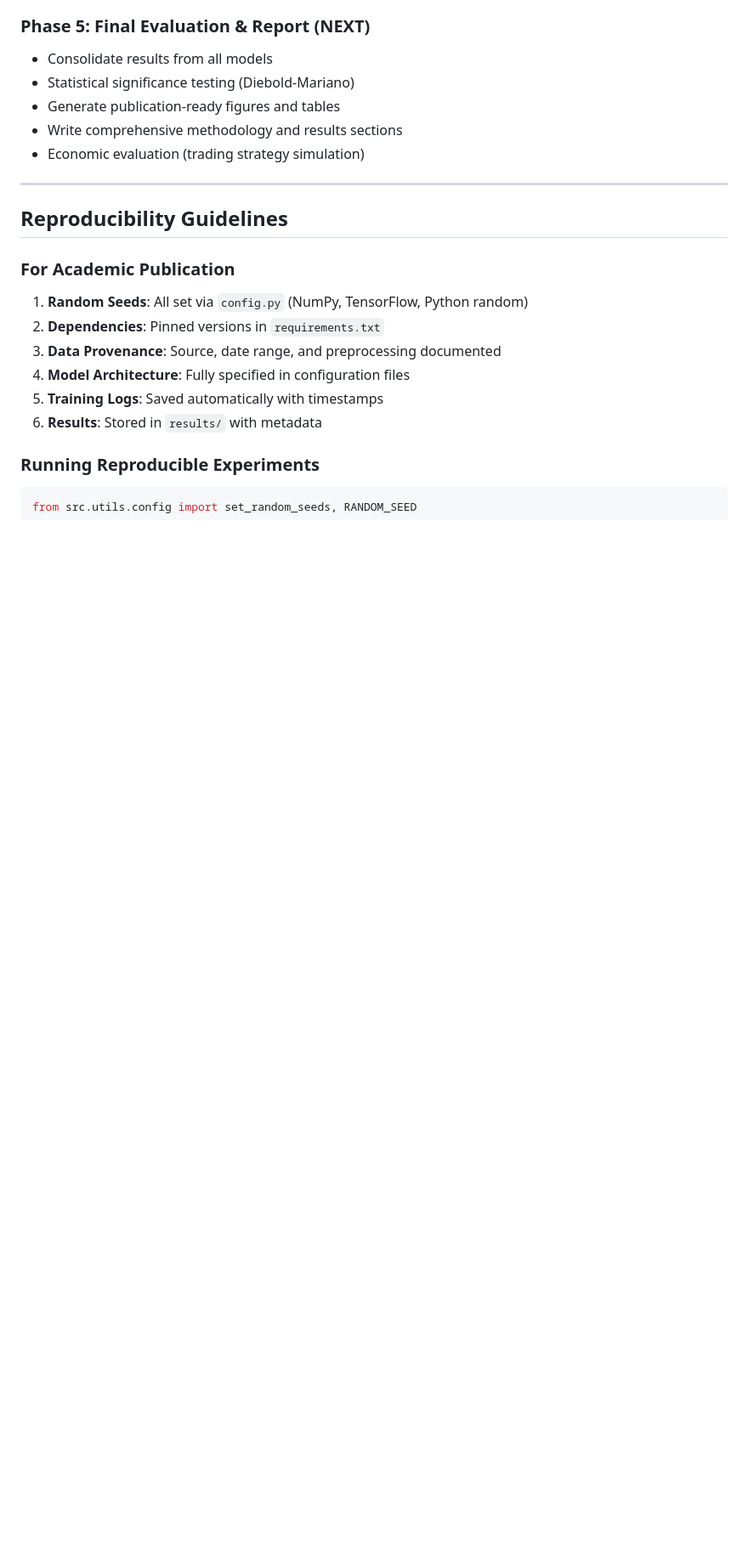
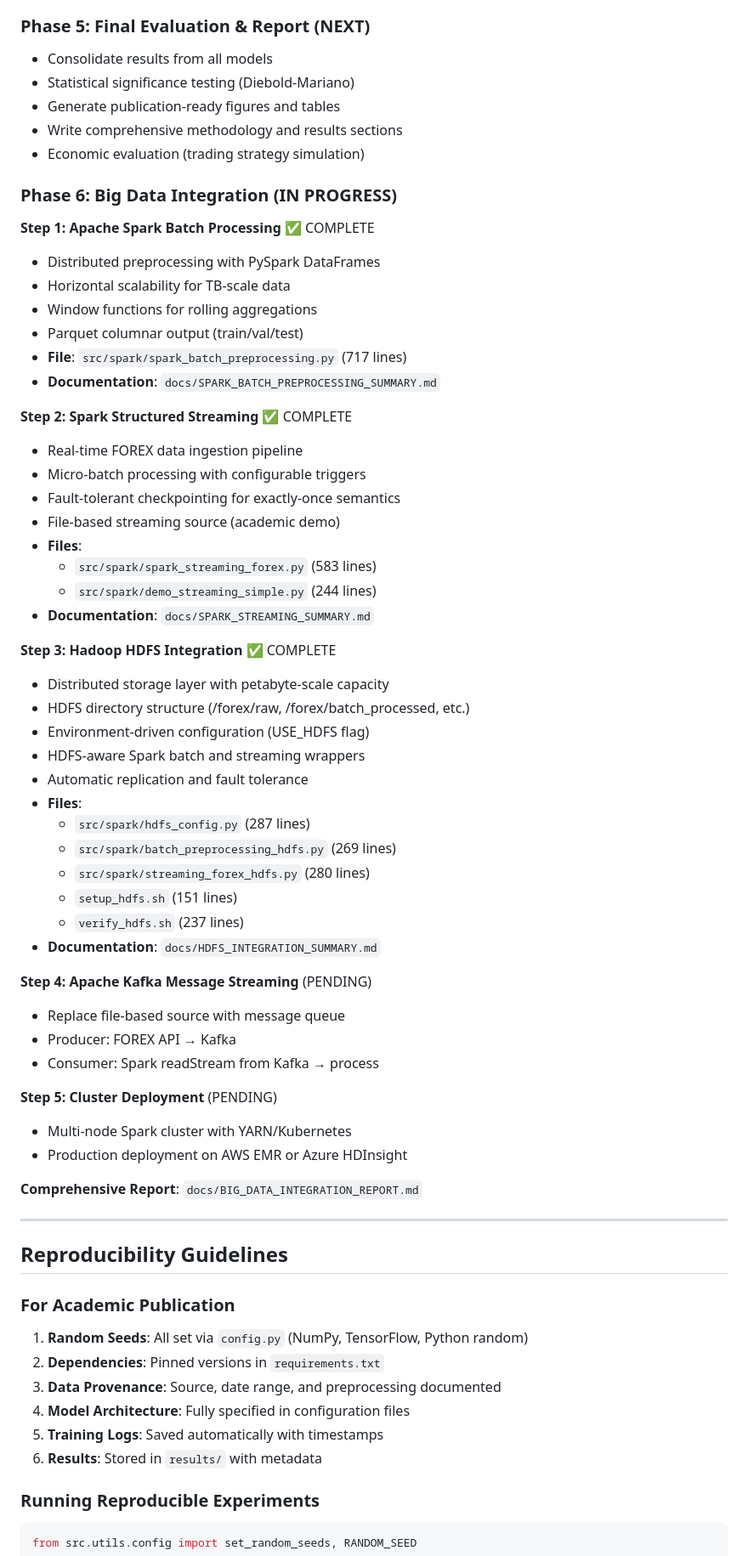
Before and after one commit to naveen-astra/forex-predictor-garch-lstm, a Markdown page: README.md, the part around the change. Shown at 85% size. Drawn GitHub-style; blank space fills up the shorter version.

Commit message:
Update README with Big Data integration phase
- Add Phase 6: Big Data Integration section
- Document Step 1 (Spark Batch) - COMPLETE
- Document Step 2 (Spark Streaming) - COMPLETE
- Document Step 3 (HDFS Integration) - COMPLETE
- List all files and line counts for each step
- Link to comprehensive documentation
- Mark Steps 4-5 as PENDING (Kafka, Cluster Deployment)
- Reference BIG_DATA_INTEGRATION_REPORT.md

Part of Step 3: Hadoop HDFS Integration

```diff
--- a/README.md
+++ b/README.md
@@ -279,6 +279,51 @@ Edit `src/utils/config.py` directly. All scripts and notebooks read from this ce
 - Write comprehensive methodology and results sections
 - Economic evaluation (trading strategy simulation)
 
+### Phase 6: Big Data Integration (IN PROGRESS)
+
+**Step 1: Apache Spark Batch Processing** ✅ COMPLETE
+- Distributed preprocessing with PySpark DataFrames
+- Horizontal scalability for TB-scale data
+- Window functions for rolling aggregations
+- Parquet columnar output (train/val/test)
+- **File**: `src/spark/spark_batch_preprocessing.py` (717 lines)
+- **Documentation**: `docs/SPARK_BATCH_PREPROCESSING_SUMMARY.md`
+
+**Step 2: Spark Structured Streaming** ✅ COMPLETE
+- Real-time FOREX data ingestion pipeline
+- Micro-batch processing with configurable triggers
+- Fault-tolerant checkpointing for exactly-once semantics
+- File-based streaming source (academic demo)
+- **Files**:
+  - `src/spark/spark_streaming_forex.py` (583 lines)
+  - `src/spark/demo_streaming_simple.py` (244 lines)
+- **Documentation**: `docs/SPARK_STREAMING_SUMMARY.md`
+
+**Step 3: Hadoop HDFS Integration** ✅ COMPLETE
+- Distributed storage layer with petabyte-scale capacity
+- HDFS directory structure (/forex/raw, /forex/batch_processed, etc.)
+- Environment-driven configuration (USE_HDFS flag)
+- HDFS-aware Spark batch and streaming wrappers
+- Automatic replication and fault tolerance
+- **Files**:
+  - `src/spark/hdfs_config.py` (287 lines)
+  - `src/spark/batch_preprocessing_hdfs.py` (269 lines)
+  - `src/spark/streaming_forex_hdfs.py` (280 lines)
+  - `setup_hdfs.sh` (151 lines)
+  - `verify_hdfs.sh` (237 lines)
+- **Documentation**: `docs/HDFS_INTEGRATION_SUMMARY.md`
+
+**Step 4: Apache Kafka Message Streaming** (PENDING)
+- Replace file-based source with message queue
+- Producer: FOREX API → Kafka
+- Consumer: Spark readStream from Kafka → process
+
+**Step 5: Cluster Deployment** (PENDING)
+- Multi-node Spark cluster with YARN/Kubernetes
+- Production deployment on AWS EMR or Azure HDInsight
+
+**Comprehensive Report**: `docs/BIG_DATA_INTEGRATION_REPORT.md`
+
 ---
 
 ## Reproducibility Guidelines
```
